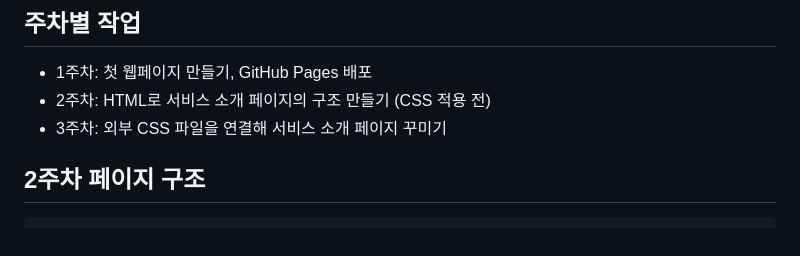
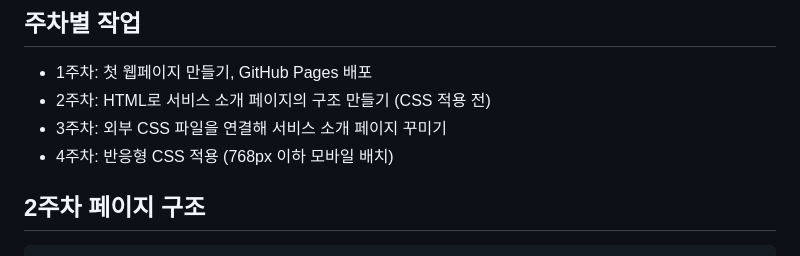
Before and after one commit to YONGSHIMSAEYEON/uiuxprogramming, a Markdown page: README.md, the part around the change. Drawn GitHub-style.

Commit message:
docs: 주차별 작업 목록에 4주차 추가

```diff
--- a/README.md
+++ b/README.md
@@ -11,6 +11,7 @@ UI/UX 프로그래밍 수업에서 한 학기 동안 발전시킬 서비스 소
 - 1주차: 첫 웹페이지 만들기, GitHub Pages 배포
 - 2주차: HTML로 서비스 소개 페이지의 구조 만들기 (CSS 적용 전)
 - 3주차: 외부 CSS 파일을 연결해 서비스 소개 페이지 꾸미기
+- 4주차: 반응형 CSS 적용 (768px 이하 모바일 배치)
 
 ## 2주차 페이지 구조
 
```
